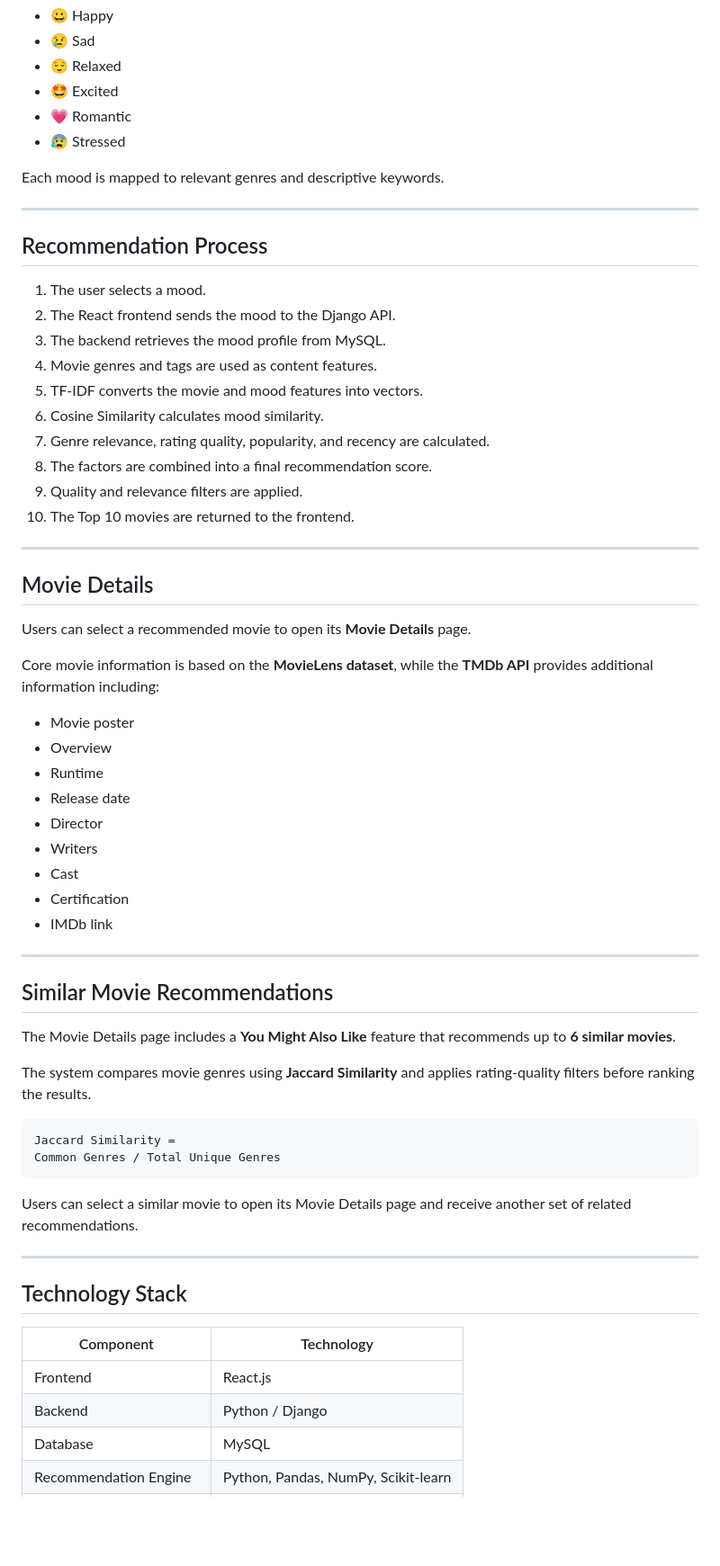
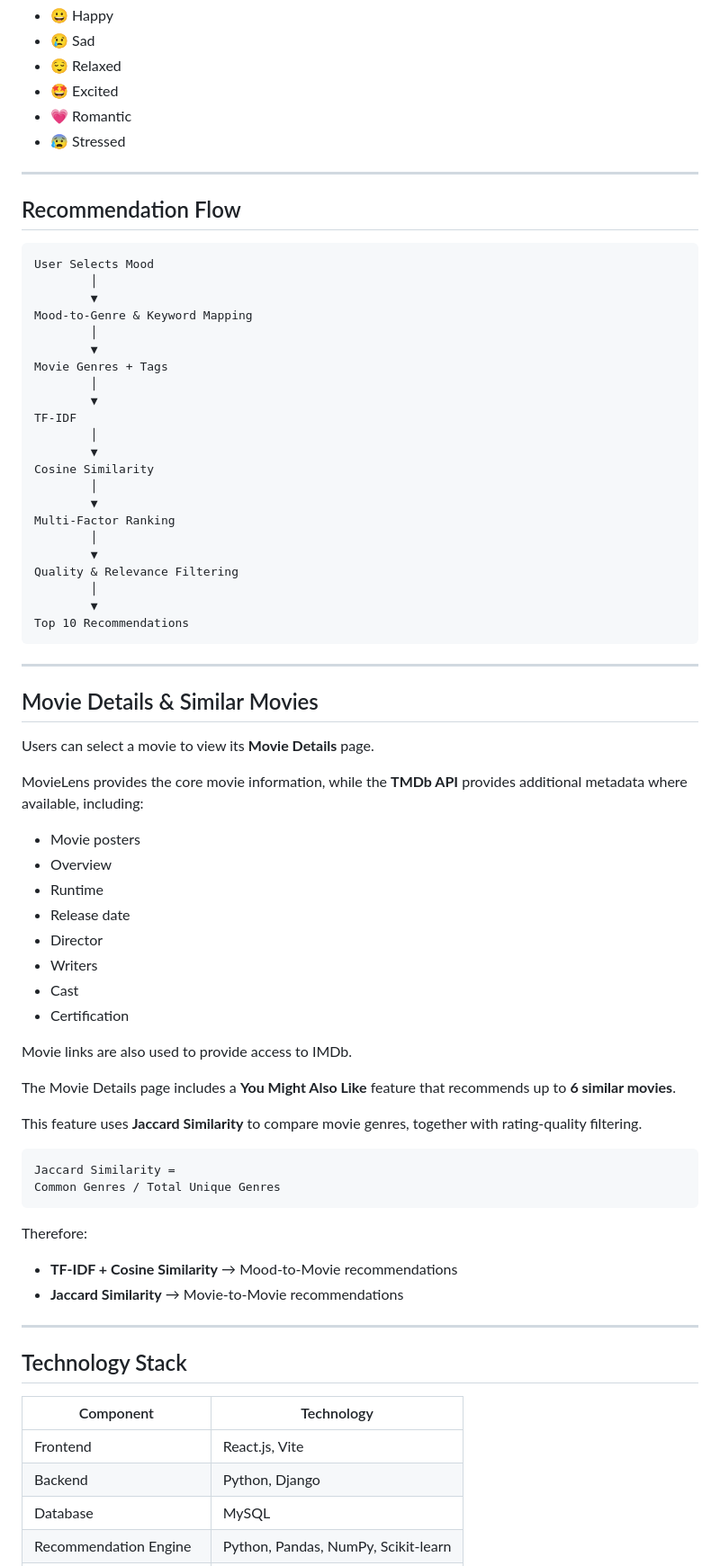
Before and after one commit to chiranji01/Cloud-Based-AI-Mood-Aware-Movie-Recommendation-System, a Markdown page: README.md, the part around one of its changes. Shown at 90% size. Rendered like a GitHub page; blank space fills up the shorter version.

````diff
--- a/README.md
+++ b/README.md
@@ -69,32 +66,44 @@ MoodFlix currently supports six mood categories:
 - 💗 Romantic
 - 😰 Stressed
 
-Each mood is mapped to relevant genres and descriptive keywords.
+---
+
+## Recommendation Flow
+
+```text
+User Selects Mood
+        │
+        ▼
+Mood-to-Genre & Keyword Mapping
+        │
+        ▼
+Movie Genres + Tags
+        │
+        ▼
+TF-IDF
+        │
+        ▼
+Cosine Similarity
+        │
+        ▼
+Multi-Factor Ranking
+        │
+        ▼
+Quality & Relevance Filtering
+        │
+        ▼
+Top 10 Recommendations
+```
 
 ---
 
-## Recommendation Process
+## Movie Details & Similar Movies
 
-1. The user selects a mood.
-2. The React frontend sends the mood to the Django API.
-3. The backend retrieves the mood profile from MySQL.
-4. Movie genres and tags are used as content features.
-5. TF-IDF converts the movie and mood features into vectors.
-6. Cosine Similarity calculates mood similarity.
-7. Genre relevance, rating quality, popularity, and recency are calculated.
-8. The factors are combined into a final recommendation score.
-9. Quality and relevance filters are applied.
-10. The Top 10 movies are returned to the frontend.
+Users can select a movie to view its **Movie Details** page.
 
----
+MovieLens provides the core movie information, while the **TMDb API** provides additional metadata where available, including:
 
-## Movie Details
-
-Users can select a recommended movie to open its **Movie Details** page.
-
-Core movie information is based on the **MovieLens dataset**, while the **TMDb API** provides additional information including:
-
-- Movie poster
+- Movie posters
 - Overview
 - Runtime
 - Release date
@@ -102,22 +111,22 @@ Core movie information is based on the **MovieLens dataset**, while the **TMDb A
 - Writers
 - Cast
 - Certification
-- IMDb link
 
----
-
-## Similar Movie Recommendations
+Movie links are also used to provide access to IMDb.
 
 The Movie Details page includes a **You Might Also Like** feature that recommends up to **6 similar movies**.
 
-The system compares movie genres using **Jaccard Similarity** and applies rating-quality filters before ranking the results.
+This feature uses **Jaccard Similarity** to compare movie genres, together with rating-quality filtering.
 
 ```text
 Jaccard Similarity =
 Common Genres / Total Unique Genres
 ```
 
-Users can select a similar movie to open its Movie Details page and receive another set of related recommendations.
+Therefore:
+
+- **TF-IDF + Cosine Similarity** → Mood-to-Movie recommendations
+- **Jaccard Similarity** → Movie-to-Movie recommendations
 
 ---
 
@@ -125,8 +134,8 @@ Users can select a similar movie to open its Movie Details page and receive anot
 
 | Component | Technology |
 | --- | --- |
-| Frontend | React.js |
-| Backend | Python / Django |
+| Frontend | React.js, Vite |
+| Backend | Python, Django |
 | Database | MySQL |
 | Recommendation Engine | Python, Pandas, NumPy, Scikit-learn |
 | Recommendation Method | Content-Based Filtering |
````
Also changed, not shown: other parts of README.md (+204 -129 lines).
